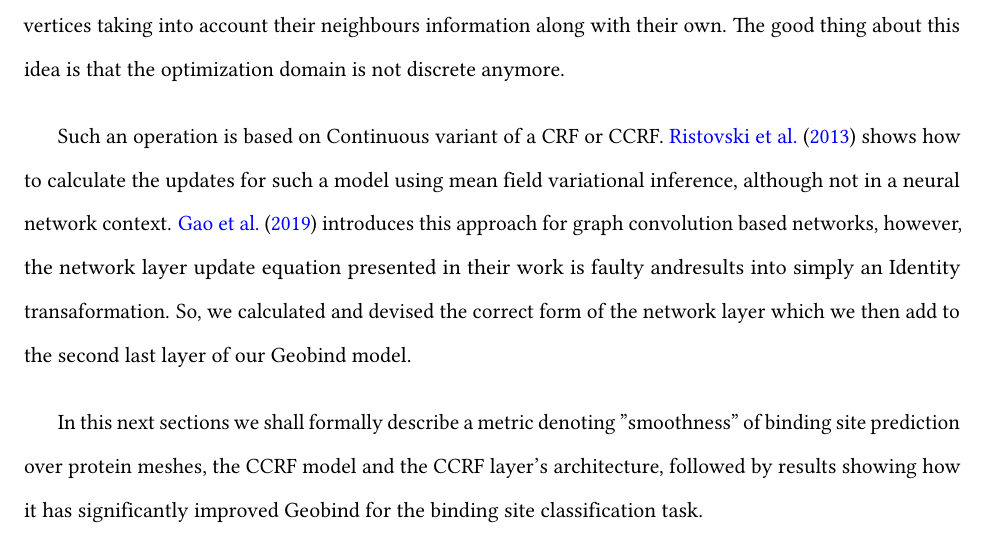
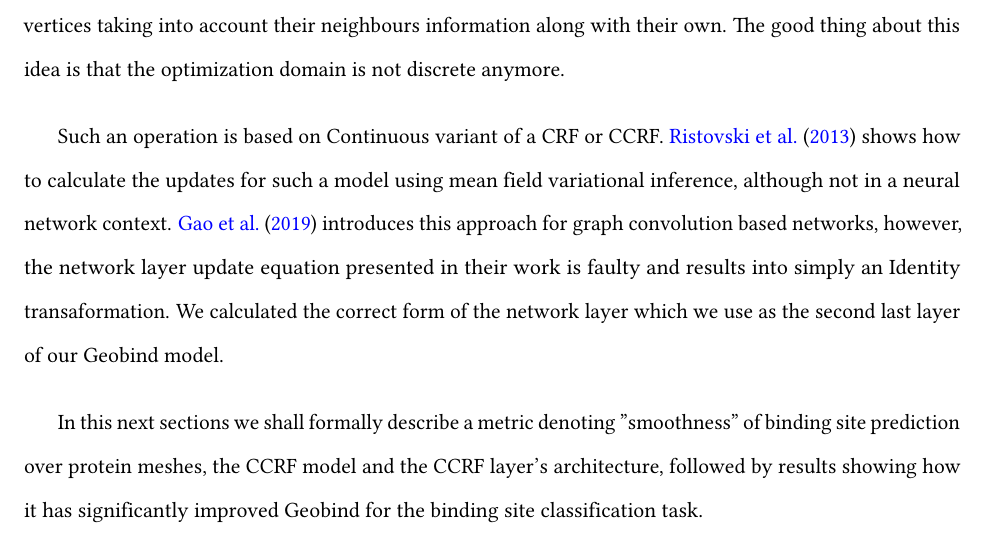
Before and after one commit to timkartar/myDissertation, a LaTeX thesis (main.tex, which reads crf/introduction.tex): part of page 35 of 56, cut so that both start at the same text. Compiled offline with pdfLaTeX.

Commit message:
small updates

```diff
--- a/crf/introduction.tex
+++ b/crf/introduction.tex
@@ -57,8 +57,8 @@ Such an operation is based on Continuous variant of a CRF or CCRF. \citet{ristov
 shows how to calculate the updates for such a model using mean field variational inference, although
 not in a neural network context. \citet{gao2019conditional} introduces this approach for graph
 convolution based networks, however, the network layer update equation presented in their work is
-faulty andresults into simply an Identity transaformation. So, we calculated and devised the correct
-form of the network layer which we then add to the second last layer of our Geobind model.
+faulty and results into simply an Identity transaformation. We calculated the correct
+form of the network layer which we use as the second last layer of our Geobind model.
 
 In this next sections we shall formally describe a metric  denoting "smoothness" of binding site
 prediction over protein meshes, the CCRF model and the CCRF layer's architecture, followed
```
